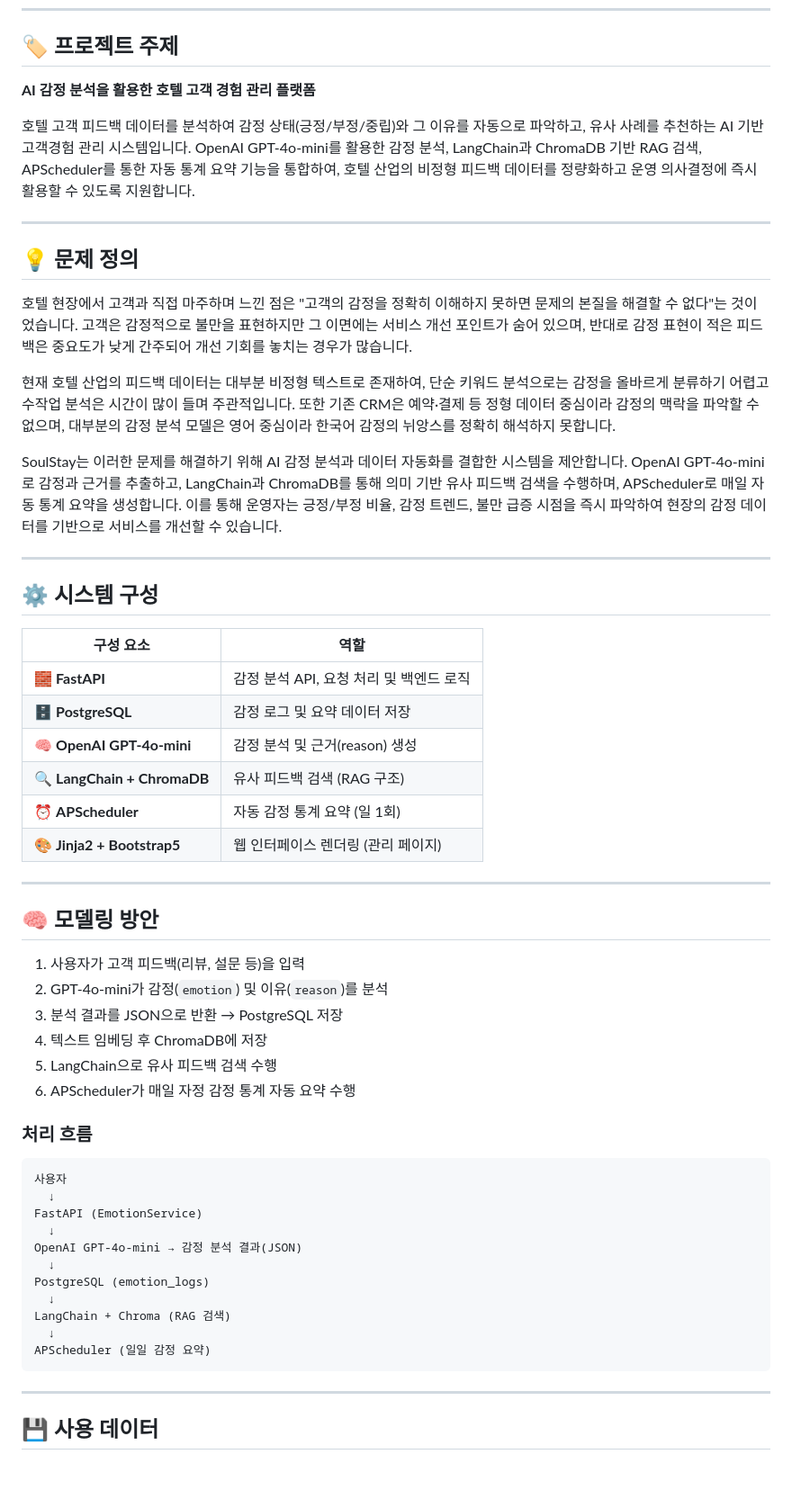
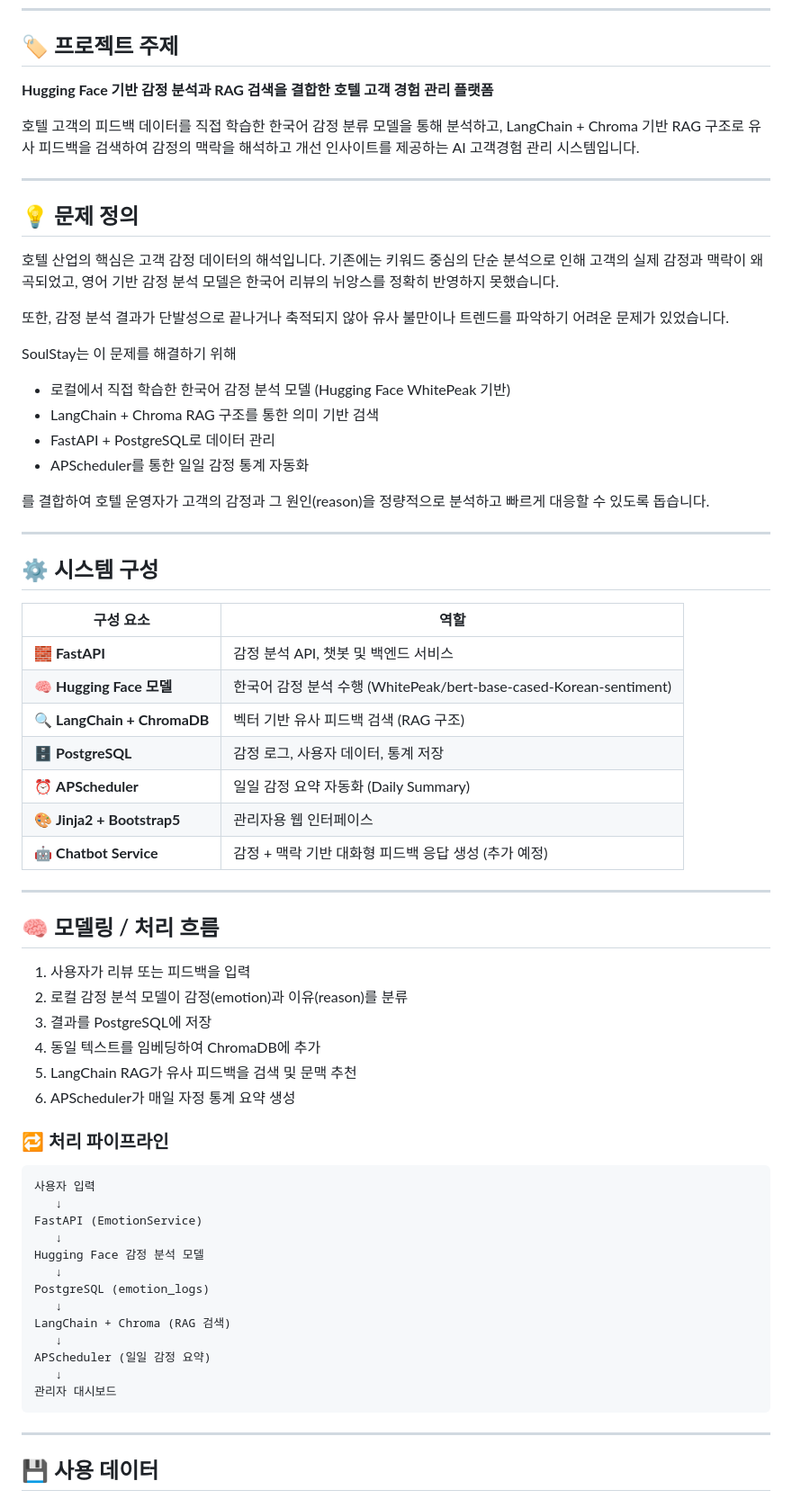
Before and after one commit to TaesikWon/GuestMind, a Markdown page: Project_Plan.md, the part around the change printed below. Shown: that part at 90% size. Drawn GitHub-style; blank space fills up the shorter version.

Commit message:
문서: 프로젝트 기획서 Hugging Face 기반으로 전면 개편

````diff
--- a/Project_Plan.md
+++ b/Project_Plan.md
@@ -4,19 +4,32 @@
 
 ## 🏷️ 프로젝트 주제
 
-**AI 감정 분석을 활용한 호텔 고객 경험 관리 플랫폼**
+**Hugging Face 기반 감정 분석과 RAG 검색을 결합한 호텔 고객 경험 관리 플랫폼**
 
-호텔 고객 피드백 데이터를 분석하여 감정 상태(긍정/부정/중립)와 그 이유를 자동으로 파악하고, 유사 사례를 추천하는 AI 기반 고객경험 관리 시스템입니다. OpenAI GPT-4o-mini를 활용한 감정 분석, LangChain과 ChromaDB 기반 RAG 검색, APScheduler를 통한 자동 통계 요약 기능을 통합하여, 호텔 산업의 비정형 피드백 데이터를 정량화하고 운영 의사결정에 즉시 활용할 수 있도록 지원합니다.
+호텔 고객의 피드백 데이터를 직접 학습한 한국어 감정 분류 모델을 통해 분석하고,
+LangChain + Chroma 기반 RAG 구조로 유사 피드백을 검색하여
+감정의 맥락을 해석하고 개선 인사이트를 제공하는 AI 고객경험 관리 시스템입니다.
 
 ---
 
 ## 💡 문제 정의
 
-호텔 현장에서 고객과 직접 마주하며 느낀 점은 "고객의 감정을 정확히 이해하지 못하면 문제의 본질을 해결할 수 없다"는 것이었습니다. 고객은 감정적으로 불만을 표현하지만 그 이면에는 서비스 개선 포인트가 숨어 있으며, 반대로 감정 표현이 적은 피드백은 중요도가 낮게 간주되어 개선 기회를 놓치는 경우가 많습니다.
+호텔 산업의 핵심은 고객 감정 데이터의 해석입니다.
+기존에는 키워드 중심의 단순 분석으로 인해 고객의 실제 감정과 맥락이 왜곡되었고,
+영어 기반 감정 분석 모델은 한국어 리뷰의 뉘앙스를 정확히 반영하지 못했습니다.
 
-현재 호텔 산업의 피드백 데이터는 대부분 비정형 텍스트로 존재하여, 단순 키워드 분석으로는 감정을 올바르게 분류하기 어렵고 수작업 분석은 시간이 많이 들며 주관적입니다. 또한 기존 CRM은 예약·결제 등 정형 데이터 중심이라 감정의 맥락을 파악할 수 없으며, 대부분의 감정 분석 모델은 영어 중심이라 한국어 감정의 뉘앙스를 정확히 해석하지 못합니다.
+또한, 감정 분석 결과가 단발성으로 끝나거나 축적되지 않아
+유사 불만이나 트렌드를 파악하기 어려운 문제가 있었습니다.
 
-SoulStay는 이러한 문제를 해결하기 위해 AI 감정 분석과 데이터 자동화를 결합한 시스템을 제안합니다. OpenAI GPT-4o-mini로 감정과 근거를 추출하고, LangChain과 ChromaDB를 통해 의미 기반 유사 피드백 검색을 수행하며, APScheduler로 매일 자동 통계 요약을 생성합니다. 이를 통해 운영자는 긍정/부정 비율, 감정 트렌드, 불만 급증 시점을 즉시 파악하여 현장의 감정 데이터를 기반으로 서비스를 개선할 수 있습니다.
+SoulStay는 이 문제를 해결하기 위해
+
+- 로컬에서 직접 학습한 한국어 감정 분석 모델 (Hugging Face WhitePeak 기반)
+- LangChain + Chroma RAG 구조를 통한 의미 기반 검색
+- FastAPI + PostgreSQL로 데이터 관리
+- APScheduler를 통한 일일 감정 통계 자동화
+
+를 결합하여 호텔 운영자가 고객의 감정과 그 원인(reason)을 정량적으로 분석하고
+빠르게 대응할 수 있도록 돕습니다.
 
 ---
 
@@ -24,37 +37,40 @@ SoulStay는 이러한 문제를 해결하기 위해 AI 감정 분석과 데이
 
 | 구성 요소 | 역할 |
 |-----------|------|
-| 🧱 **FastAPI** | 감정 분석 API, 요청 처리 및 백엔드 로직 |
-| 🗄️ **PostgreSQL** | 감정 로그 및 요약 데이터 저장 |
-| 🧠 **OpenAI GPT-4o-mini** | 감정 분석 및 근거(reason) 생성 |
-| 🔍 **LangChain + ChromaDB** | 유사 피드백 검색 (RAG 구조) |
-| ⏰ **APScheduler** | 자동 감정 통계 요약 (일 1회) |
-| 🎨 **Jinja2 + Bootstrap5** | 웹 인터페이스 렌더링 (관리 페이지) |
+| 🧱 **FastAPI** | 감정 분석 API, 챗봇 및 백엔드 서비스 |
+| 🧠 **Hugging Face 모델** | 한국어 감정 분석 수행 (WhitePeak/bert-base-cased-Korean-sentiment) |
+| 🔍 **LangChain + ChromaDB** | 벡터 기반 유사 피드백 검색 (RAG 구조) |
+| 🗄️ **PostgreSQL** | 감정 로그, 사용자 데이터, 통계 저장 |
+| ⏰ **APScheduler** | 일일 감정 요약 자동화 (Daily Summary) |
+| 🎨 **Jinja2 + Bootstrap5** | 관리자용 웹 인터페이스 |
+| 🤖 **Chatbot Service** | 감정 + 맥락 기반 대화형 피드백 응답 생성 (추가 예정) |
 
 ---
 
-## 🧠 모델링 방안
+## 🧠 모델링 / 처리 흐름
 
-1. 사용자가 고객 피드백(리뷰, 설문 등)을 입력
-2. GPT-4o-mini가 감정(`emotion`) 및 이유(`reason`)를 분석
-3. 분석 결과를 JSON으로 반환 → PostgreSQL 저장
-4. 텍스트 임베딩 후 ChromaDB에 저장
-5. LangChain으로 유사 피드백 검색 수행
-6. APScheduler가 매일 자정 감정 통계 자동 요약 수행
+1. 사용자가 리뷰 또는 피드백을 입력
+2. 로컬 감정 분석 모델이 감정(emotion)과 이유(reason)를 분류
+3. 결과를 PostgreSQL에 저장
+4. 동일 텍스트를 임베딩하여 ChromaDB에 추가
+5. LangChain RAG가 유사 피드백을 검색 및 문맥 추천
+6. APScheduler가 매일 자정 통계 요약 생성
 
-### 처리 흐름
+### 🔁 처리 파이프라인
 ```
-사용자
-  ↓
+사용자 입력
+   ↓
 FastAPI (EmotionService)
-  ↓
-OpenAI GPT-4o-mini → 감정 분석 결과(JSON)
-  ↓
+   ↓
+Hugging Face 감정 분석 모델
+   ↓
 PostgreSQL (emotion_logs)
-  ↓
+   ↓
 LangChain + Chroma (RAG 검색)
-  ↓
+   ↓
 APScheduler (일일 감정 요약)
+   ↓
+관리자 대시보드
 ```
 
 ---
````
Also changed, not shown: other parts of Project_Plan.md (+30 -12 lines).
